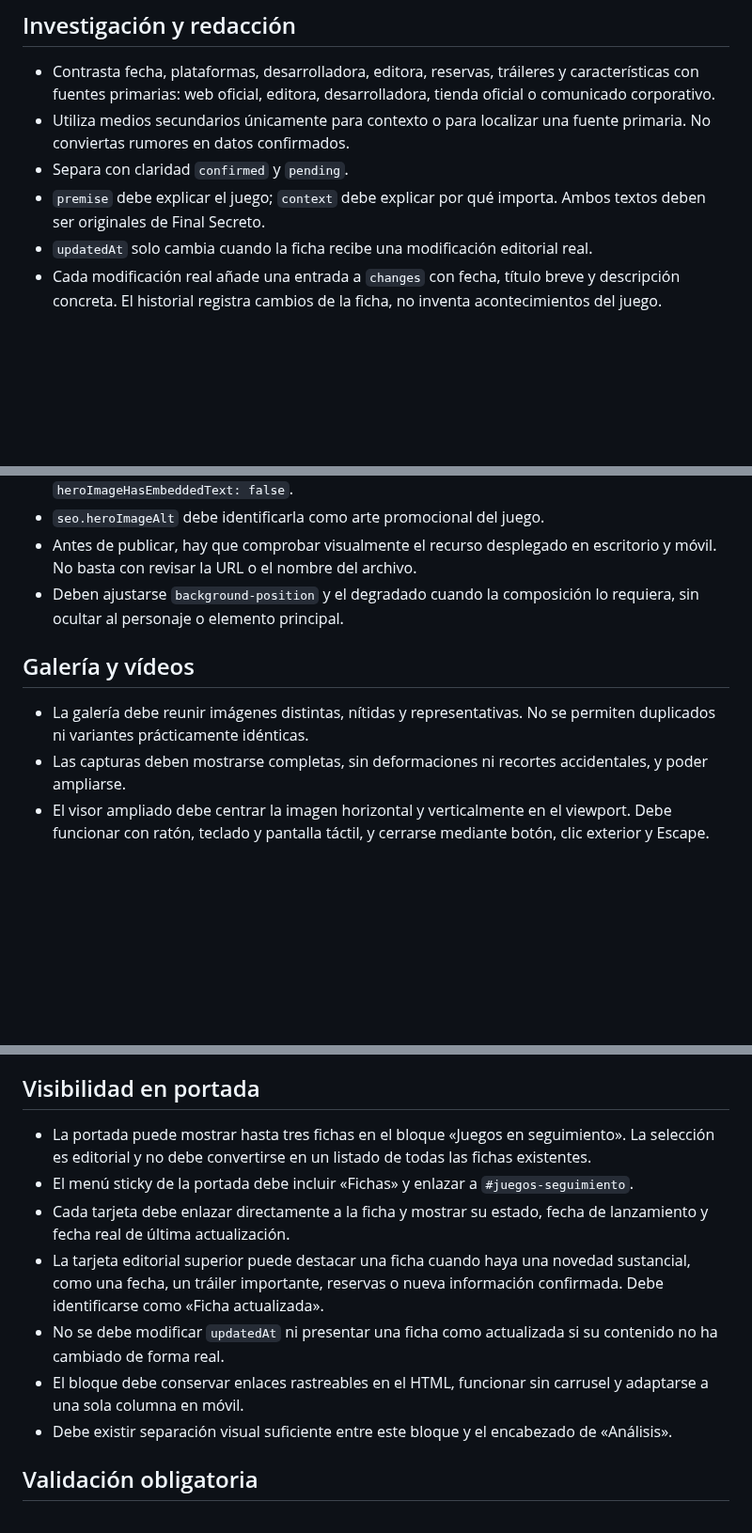
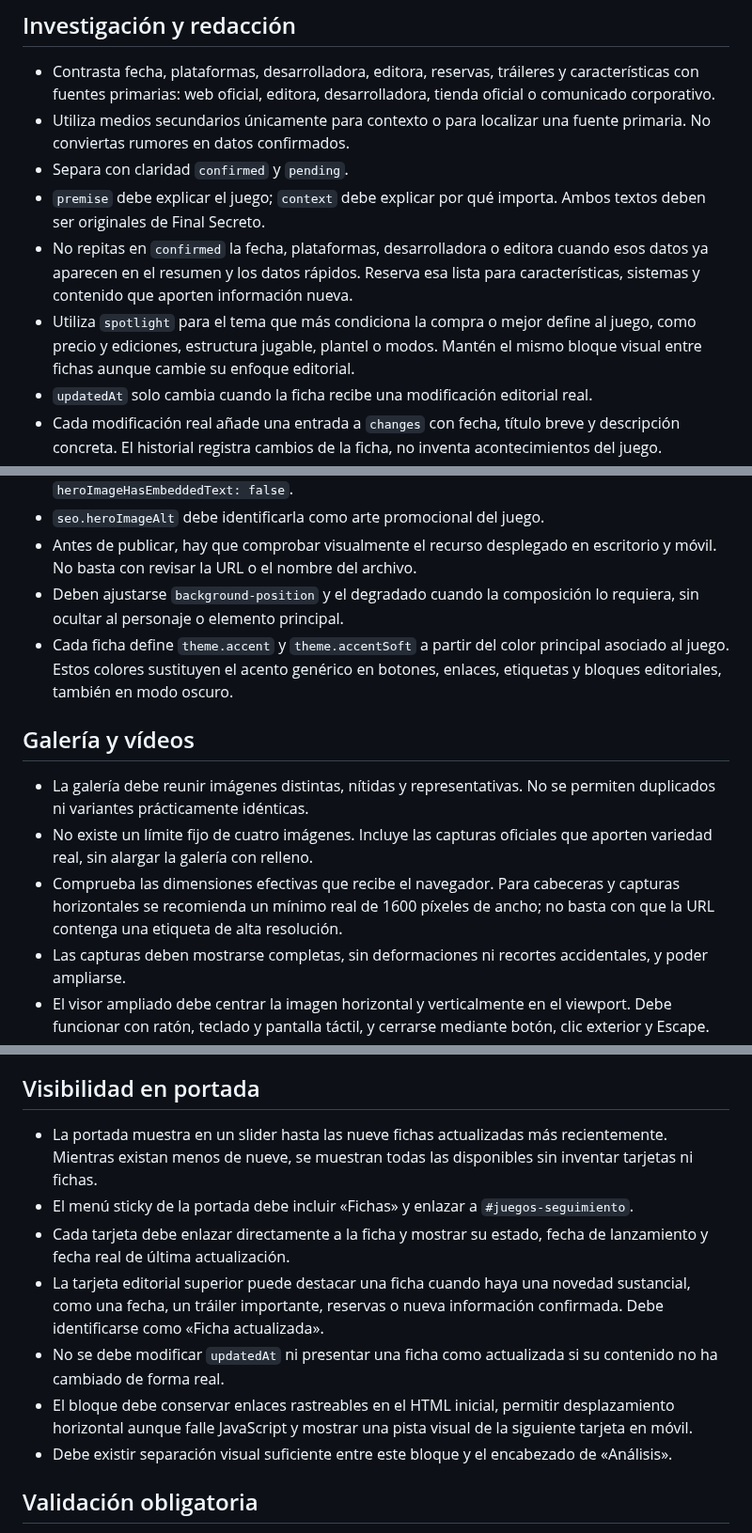
Before and after one commit to patapon98/Checkpoint-videojuegos, a Markdown page: docs/GAME_HUBS.md, 3 parts joined by grey strips. Shown at 94% size. GitHub-like rendering; blank space fills up the shorter version.

Commit message:
docs: record image, slider, theme and redundancy rules

```diff
--- a/docs/GAME_HUBS.md
+++ b/docs/GAME_HUBS.md
@@ -35,6 +35,8 @@ El JSON es la referencia editorial. El HTML inicial debe reflejarlo literalmente
 - Utiliza medios secundarios únicamente para contexto o para localizar una fuente primaria. No conviertas rumores en datos confirmados.
 - Separa con claridad `confirmed` y `pending`.
 - `premise` debe explicar el juego; `context` debe explicar por qué importa. Ambos textos deben ser originales de Final Secreto.
+- No repitas en `confirmed` la fecha, plataformas, desarrolladora o editora cuando esos datos ya aparecen en el resumen y los datos rápidos. Reserva esa lista para características, sistemas y contenido que aporten información nueva.
+- Utiliza `spotlight` para el tema que más condiciona la compra o mejor define al juego, como precio y ediciones, estructura jugable, plantel o modos. Mantén el mismo bloque visual entre fichas aunque cambie su enfoque editorial.
 - `updatedAt` solo cambia cuando la ficha recibe una modificación editorial real.
 - Cada modificación real añade una entrada a `changes` con fecha, título breve y descripción concreta. El historial registra cambios de la ficha, no inventa acontecimientos del juego.
 - `newsTerms` debe contener únicamente términos suficientemente específicos para evitar noticias no relacionadas.
@@ -76,10 +78,13 @@ No se debe repetir el nombre del juego de forma mecánica en todos los párrafos
 - `seo.heroImageAlt` debe identificarla como arte promocional del juego.
 - Antes de publicar, hay que comprobar visualmente el recurso desplegado en escritorio y móvil. No basta con revisar la URL o el nombre del archivo.
 - Deben ajustarse `background-position` y el degradado cuando la composición lo requiera, sin ocultar al personaje o elemento principal.
+- Cada ficha define `theme.accent` y `theme.accentSoft` a partir del color principal asociado al juego. Estos colores sustituyen el acento genérico en botones, enlaces, etiquetas y bloques editoriales, también en modo oscuro.
 
 ## Galería y vídeos
 
 - La galería debe reunir imágenes distintas, nítidas y representativas. No se permiten duplicados ni variantes prácticamente idénticas.
+- No existe un límite fijo de cuatro imágenes. Incluye las capturas oficiales que aporten variedad real, sin alargar la galería con relleno.
+- Comprueba las dimensiones efectivas que recibe el navegador. Para cabeceras y capturas horizontales se recomienda un mínimo real de 1600 píxeles de ancho; no basta con que la URL contenga una etiqueta de alta resolución.
 - Las capturas deben mostrarse completas, sin deformaciones ni recortes accidentales, y poder ampliarse.
 - El visor ampliado debe centrar la imagen horizontal y verticalmente en el viewport. Debe funcionar con ratón, teclado y pantalla táctil, y cerrarse mediante botón, clic exterior y Escape.
 - No se permiten pantallas negras, fotogramas de transición, imágenes rotas ni recursos promocionales de calidad inferior cuando existen capturas adecuadas.
@@ -98,12 +103,12 @@ No se debe repetir el nombre del juego de forma mecánica en todos los párrafos
 
 ## Visibilidad en portada
 
-- La portada puede mostrar hasta tres fichas en el bloque «Juegos en seguimiento». La selección es editorial y no debe convertirse en un listado de todas las fichas existentes.
+- La portada muestra en un slider hasta las nueve fichas actualizadas más recientemente. Mientras existan menos de nueve, se muestran todas las disponibles sin inventar tarjetas ni fichas.
 - El menú sticky de la portada debe incluir «Fichas» y enlazar a `#juegos-seguimiento`.
 - Cada tarjeta debe enlazar directamente a la ficha y mostrar su estado, fecha de lanzamiento y fecha real de última actualización.
 - La tarjeta editorial superior puede destacar una ficha cuando haya una novedad sustancial, como una fecha, un tráiler importante, reservas o nueva información confirmada. Debe identificarse como «Ficha actualizada».
 - No se debe modificar `updatedAt` ni presentar una ficha como actualizada si su contenido no ha cambiado de forma real.
-- El bloque debe conservar enlaces rastreables en el HTML, funcionar sin carrusel y adaptarse a una sola columna en móvil.
+- El bloque debe conservar enlaces rastreables en el HTML inicial, permitir desplazamiento horizontal aunque falle JavaScript y mostrar una pista visual de la siguiente tarjeta en móvil.
 - Debe existir separación visual suficiente entre este bloque y el encabezado de «Análisis».
 
 ## Validación obligatoria
```
